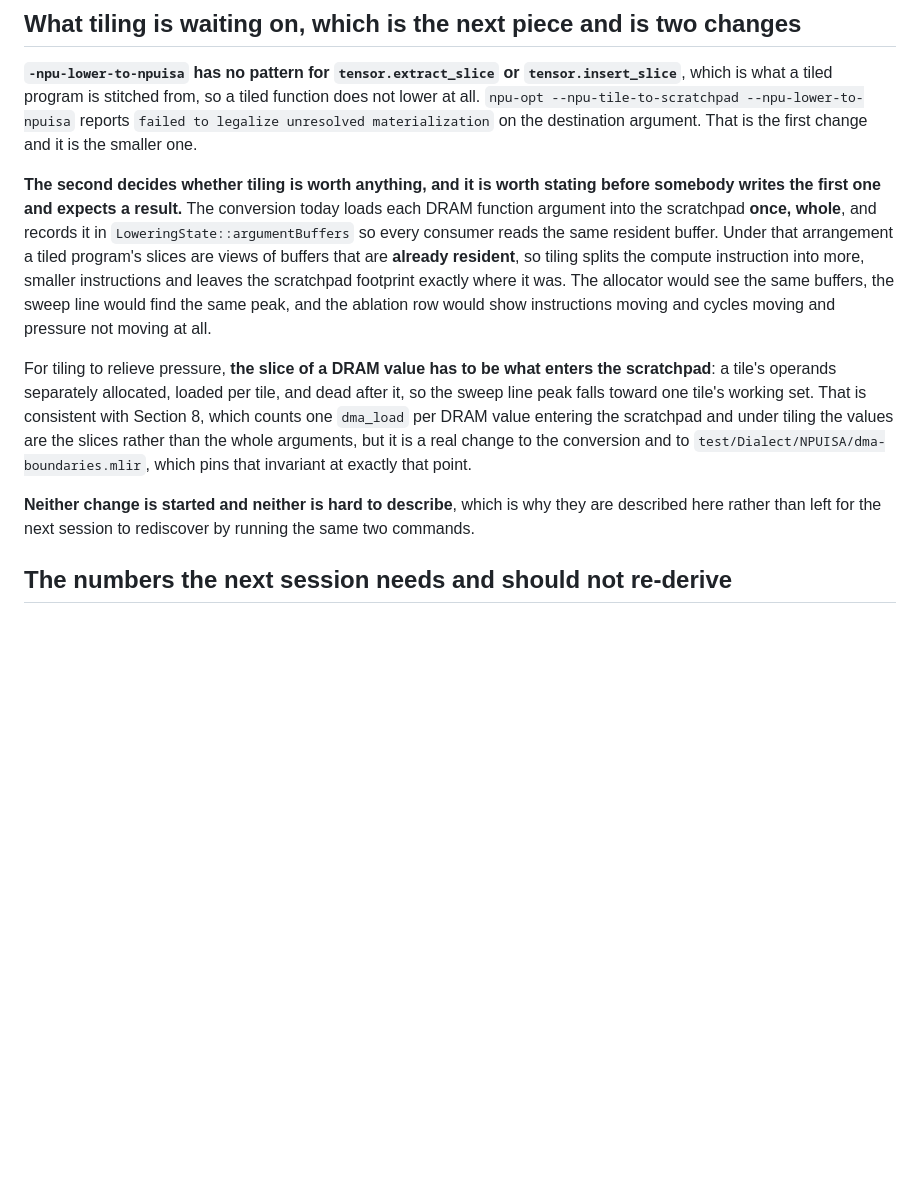
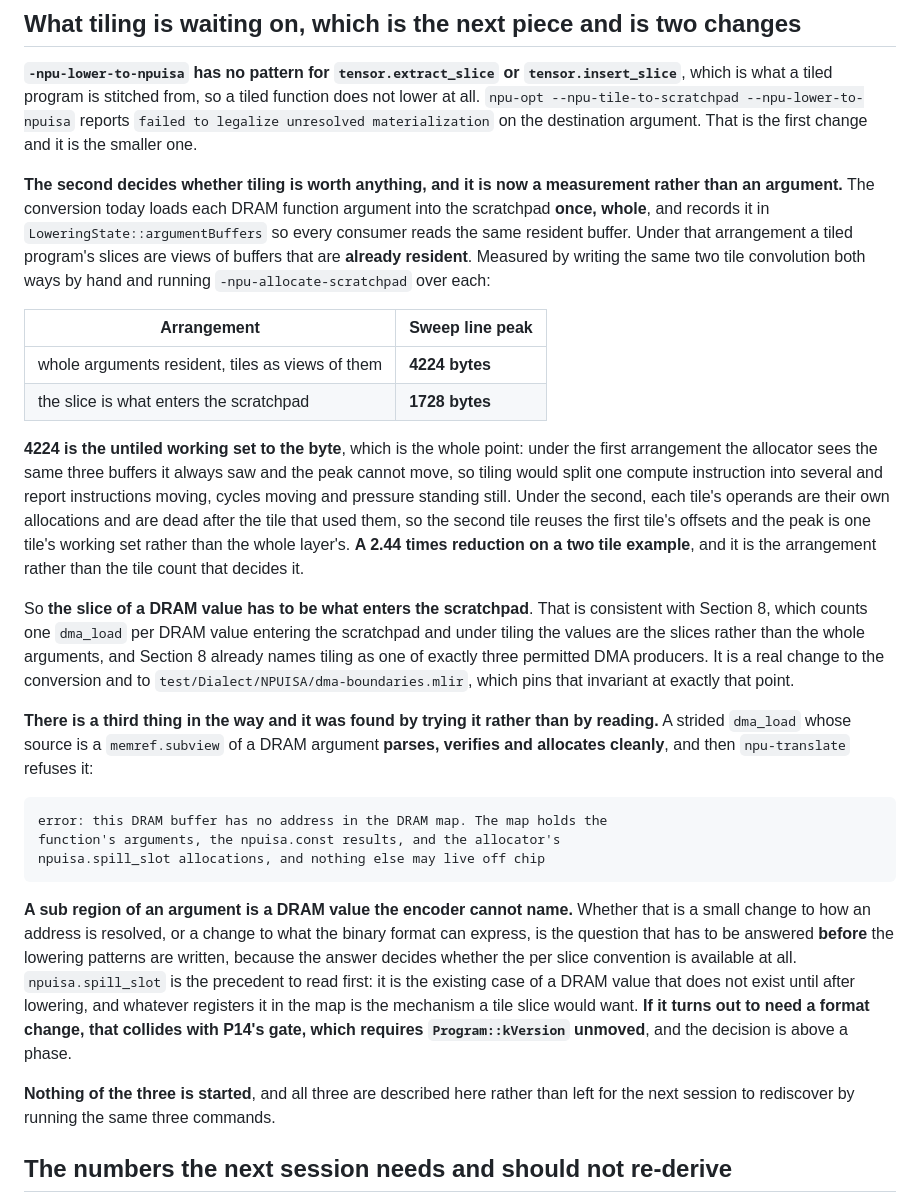
Before and after one commit to Olajide-Badejo/MLIR-Backend-for-a-Simulated-Edge-NPU, a Markdown page: docs/PHASE_STATE.md, the part around the change. Drawn GitHub-style; blank space fills up the shorter version.

Commit message:
docs: what tiling is waiting on is a measurement now, and a third thing is in the way
The handoff said the lowering's whole argument load would leave tiling
splitting instructions and not moving pressure. That was an argument.
This is the number: the same two tile convolution written both ways and
run through `-npu-allocate-scratchpad` reports a sweep line peak of
**4224 bytes** with the arguments resident and the tiles as views of
them, against **1728** when the slice is what enters the scratchpad.

**4224 is the untiled working set to the byte**, which is what makes the
first arrangement not worth building: the allocator sees the same three
buffers it always saw, so the peak cannot move whatever the tile count
is. Under the second the tile operands are their own allocations, dead
after the tile that used them, so the second tile reuses the first tile's
offsets. A factor of 2.44 on two tiles, decided by the arrangement rather
than by the count.

**A third obstacle turned up by trying it rather than by reading.** A
strided `dma_load` whose source is a `memref.subview` of a DRAM argument
parses, verifies and allocates cleanly, and then `npu-translate` refuses
it: the DRAM map holds the function's arguments, the `npuisa.const`
results and the allocator's `npuisa.spill_slot` allocations, and a sub
region of an argument is none of those. So the per slice convention is
blocked on the encoder being able to name a DRAM sub region, and whether
that is a small change to address resolution or a change to what the
binary can express is the question that has to be settled **before** the
lowering patterns are written rather than after.

It is worth settling carefully rather than quickly. `npuisa.spill_slot`
is the existing precedent for a DRAM value that does not exist until
after lowering, so whatever registers it is the mechanism a tile slice
would want. **If it needs a format change, that collides with P14's gate,
which requires `Program::kVersion` unmoved**, and that is a decision above
a phase rather than one to take while implementing.

No code changed in this commit.

````diff
--- a/docs/PHASE_STATE.md
+++ b/docs/PHASE_STATE.md
@@ -192,29 +192,61 @@ tiled function does not lower at all. `npu-opt --npu-tile-to-scratchpad
 --npu-lower-to-npuisa` reports `failed to legalize unresolved materialization`
 on the destination argument. That is the first change and it is the smaller one.
 
-**The second decides whether tiling is worth anything, and it is worth stating
-before somebody writes the first one and expects a result.** The conversion today
-loads each DRAM function argument into the scratchpad **once, whole**, and
-records it in `LoweringState::argumentBuffers` so every consumer reads the same
-resident buffer. Under that arrangement a tiled program's slices are views of
-buffers that are **already resident**, so tiling splits the compute instruction
-into more, smaller instructions and leaves the scratchpad footprint exactly where
-it was. The allocator would see the same buffers, the sweep line would find the
-same peak, and the ablation row would show instructions moving and cycles moving
-and pressure not moving at all.
+**The second decides whether tiling is worth anything, and it is now a
+measurement rather than an argument.** The conversion today loads each DRAM
+function argument into the scratchpad **once, whole**, and records it in
+`LoweringState::argumentBuffers` so every consumer reads the same resident
+buffer. Under that arrangement a tiled program's slices are views of buffers
+that are **already resident**. Measured by writing the same two tile convolution
+both ways by hand and running `-npu-allocate-scratchpad` over each:
 
-For tiling to relieve pressure, **the slice of a DRAM value has to be what enters
-the scratchpad**: a tile's operands separately allocated, loaded per tile, and
-dead after it, so the sweep line peak falls toward one tile's working set. That
-is consistent with Section 8, which counts one `dma_load` per DRAM value entering
+| Arrangement | Sweep line peak |
+|---|---|
+| whole arguments resident, tiles as views of them | **4224 bytes** |
+| the slice is what enters the scratchpad | **1728 bytes** |
+
+**4224 is the untiled working set to the byte**, which is the whole point: under
+the first arrangement the allocator sees the same three buffers it always saw and
+the peak cannot move, so tiling would split one compute instruction into several
+and report instructions moving, cycles moving and pressure standing still. Under
+the second, each tile's operands are their own allocations and are dead after the
+tile that used them, so the second tile reuses the first tile's offsets and the
+peak is one tile's working set rather than the whole layer's. **A 2.44 times
+reduction on a two tile example**, and it is the arrangement rather than the tile
+count that decides it.
+
+So **the slice of a DRAM value has to be what enters the scratchpad**. That is
+consistent with Section 8, which counts one `dma_load` per DRAM value entering
 the scratchpad and under tiling the values are the slices rather than the whole
-arguments, but it is a real change to the conversion and to
+arguments, and Section 8 already names tiling as one of exactly three permitted
+DMA producers. It is a real change to the conversion and to
 `test/Dialect/NPUISA/dma-boundaries.mlir`, which pins that invariant at exactly
 that point.
 
-**Neither change is started and neither is hard to describe**, which is why they
-are described here rather than left for the next session to rediscover by running
-the same two commands.
+**There is a third thing in the way and it was found by trying it rather than by
+reading.** A strided `dma_load` whose source is a `memref.subview` of a DRAM
+argument **parses, verifies and allocates cleanly**, and then `npu-translate`
+refuses it:
+
+```
+error: this DRAM buffer has no address in the DRAM map. The map holds the
+function's arguments, the npuisa.const results, and the allocator's
+npuisa.spill_slot allocations, and nothing else may live off chip
+```
+
+**A sub region of an argument is a DRAM value the encoder cannot name.** Whether
+that is a small change to how an address is resolved, or a change to what the
+binary format can express, is the question that has to be answered **before** the
+lowering patterns are written, because the answer decides whether the per slice
+convention is available at all. `npuisa.spill_slot` is the precedent to read
+first: it is the existing case of a DRAM value that does not exist until after
+lowering, and whatever registers it in the map is the mechanism a tile slice
+would want. **If it turns out to need a format change, that collides with P14's
+gate, which requires `Program::kVersion` unmoved**, and the decision is above a
+phase.
+
+**Nothing of the three is started**, and all three are described here rather than
+left for the next session to rediscover by running the same three commands.
 
 ## The numbers the next session needs and should not re-derive
 
````
